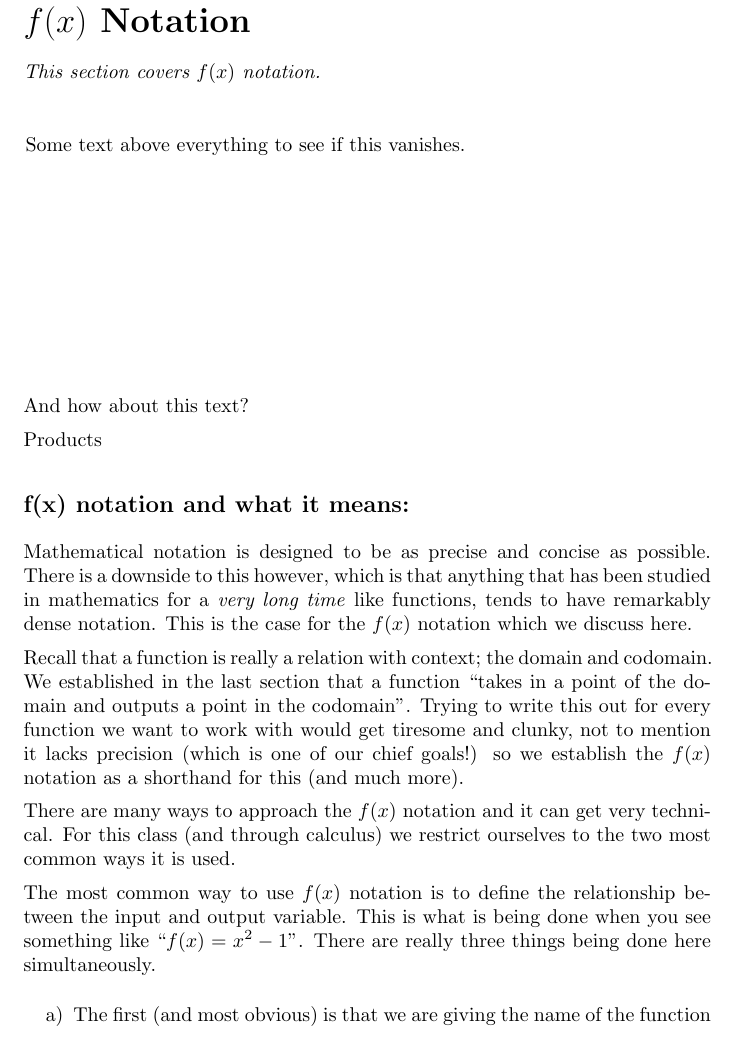
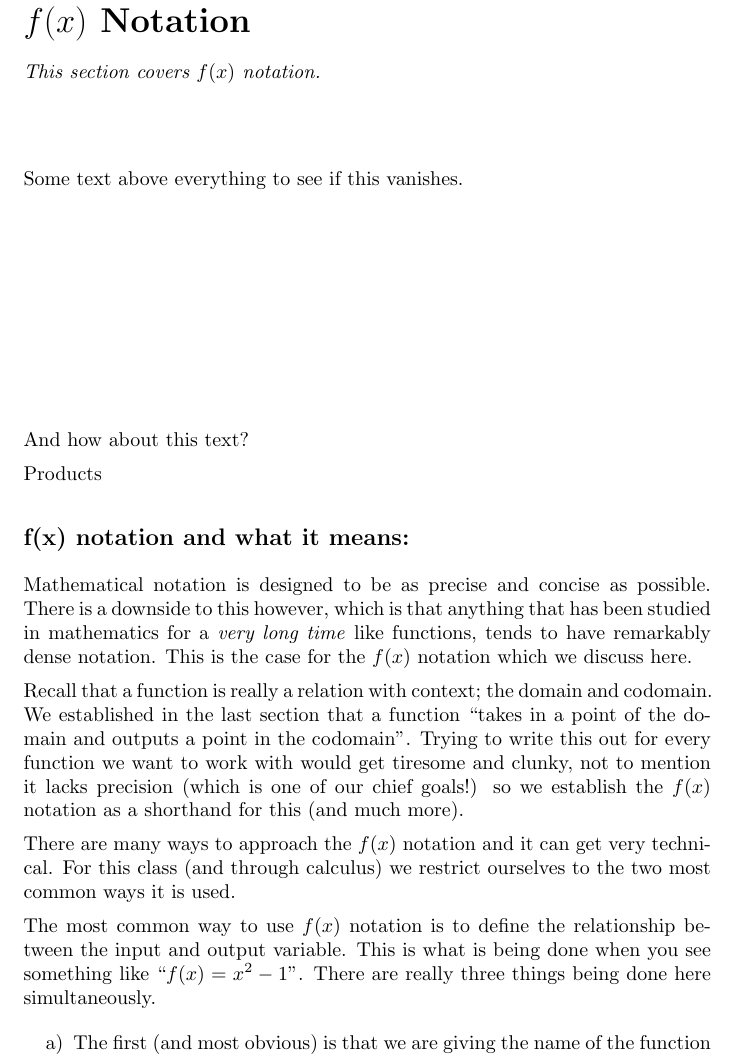
Before and after one commit to XronosUF/mac1140, a LaTeX document (functions/JasonsDevPage.tex): part of page 1 of 3, cut so that both start at the same text. Compiled offline with pdfLaTeX.

Commit message:
Still playing around with stuff.

```diff
--- a/functions/JasonsDevPage.tex
+++ b/functions/JasonsDevPage.tex
@@ -1,6 +1,4 @@
 \documentclass{ximera}
-
-\newenvironment{htmlCom}{\special{html <h1>}}{\special{html </ht>}}
 
 \title{$f(x)$ Notation}
 \begin{document}
@@ -8,13 +6,15 @@
     This section covers $f(x)$ notation.
 \end{abstract}
 \maketitle
+\newenvironment{htmlCom}{\special{html <h1>}}{\special{html </ht>}}
+
 Some text above everything to see if this vanishes.
 
 \vspace*{4cm}
 
 And how about this text?
 
-\definecolor{problemBackgroundColor}{RGB}{255, 230, 179}% A light tan color
+%\definecolor{problemBackgroundColor}{RGB}{255, 230, 179}% A light tan color
 
 \begin{htmlCom}
 Products
```
